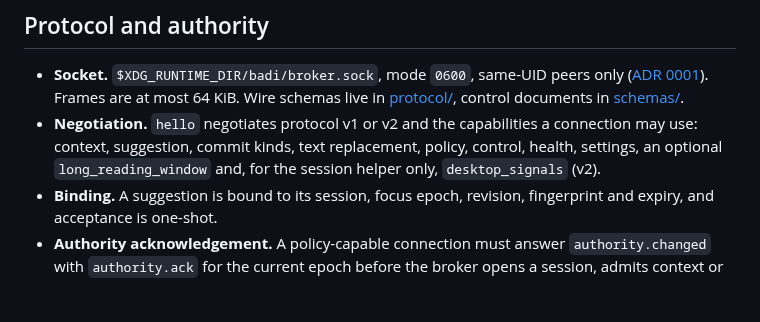
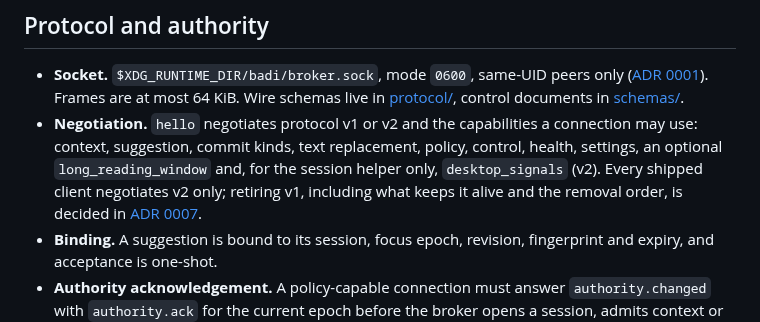
Before and after one commit to ahuray/badi, a Markdown page: broker/README.md, the part around the change. Rendered like a GitHub page; blank space fills up the shorter version.

Commit message:
Add ADR 0007 retiring protocol v1

```diff
--- a/broker/README.md
+++ b/broker/README.md
@@ -27,7 +27,10 @@ and whether they were dirty (`--version` prints both; packagers may set
 - **Negotiation.** `hello` negotiates protocol v1 or v2 and the capabilities a
   connection may use: context, suggestion, commit kinds, text replacement,
   policy, control, health, settings, an optional `long_reading_window` and,
-  for the session helper only, `desktop_signals` (v2).
+  for the session helper only, `desktop_signals` (v2). Every shipped client
+  negotiates v2 only; retiring v1, including what keeps it alive and the
+  removal order, is decided in
+  [ADR 0007](../docs/decisions/0007-retire-protocol-v1.md).
 - **Binding.** A suggestion is bound to its session, focus epoch, revision,
   fingerprint and expiry, and acceptance is one-shot.
 - **Authority acknowledgement.** A policy-capable connection must answer
```
Also changed, not shown: docs/decisions/0007-retire-protocol-v1.md (added, +101 -0 lines), future plans.md (+0 -4 lines).
